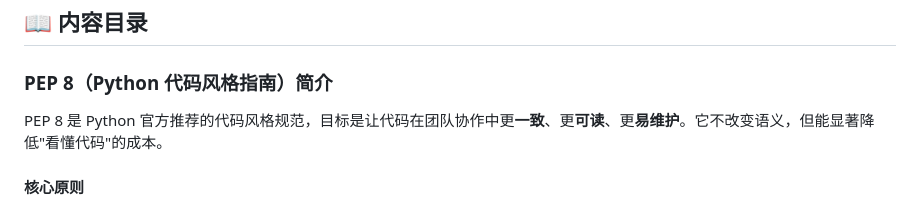
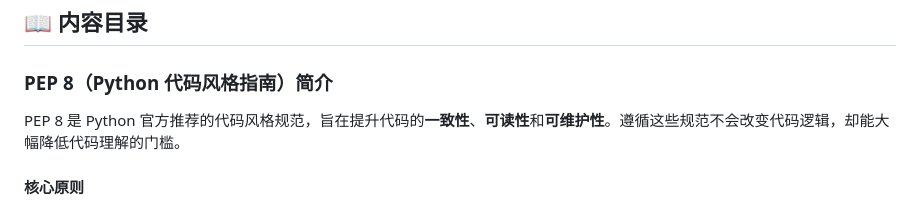
Before and after one commit to wanghuixd/DeepIntoPEP, a Markdown page: README.md, the part around the change. GitHub-like rendering.

Commit message:
docs: 优化 PEP 8 描述措辞
Co-authored-by: wanghui <wanghuixd@126.com>

```diff
--- a/README.md
+++ b/README.md
@@ -52,7 +52,7 @@ pip install reportlab
 
 ### PEP 8（Python 代码风格指南）简介
 
-PEP 8 是 Python 官方推荐的代码风格规范，目标是让代码在团队协作中更**一致**、更**可读**、更**易维护**。它不改变语义，但能显著降低"看懂代码"的成本。
+PEP 8 是 Python 官方推荐的代码风格规范，旨在提升代码的**一致性**、**可读性**和**可维护性**。遵循这些规范不会改变代码逻辑，却能大幅降低代码理解的门槛。
 
 #### 核心原则
 
```
